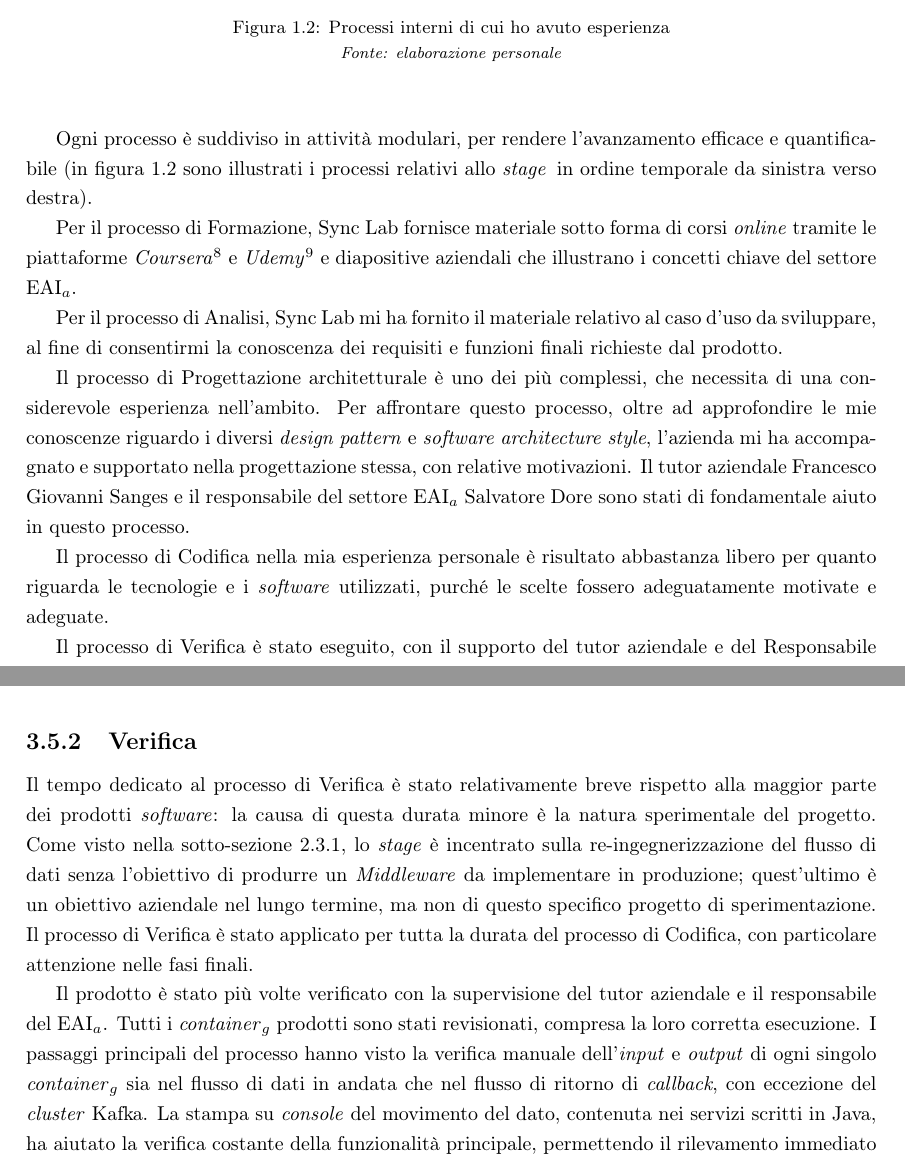
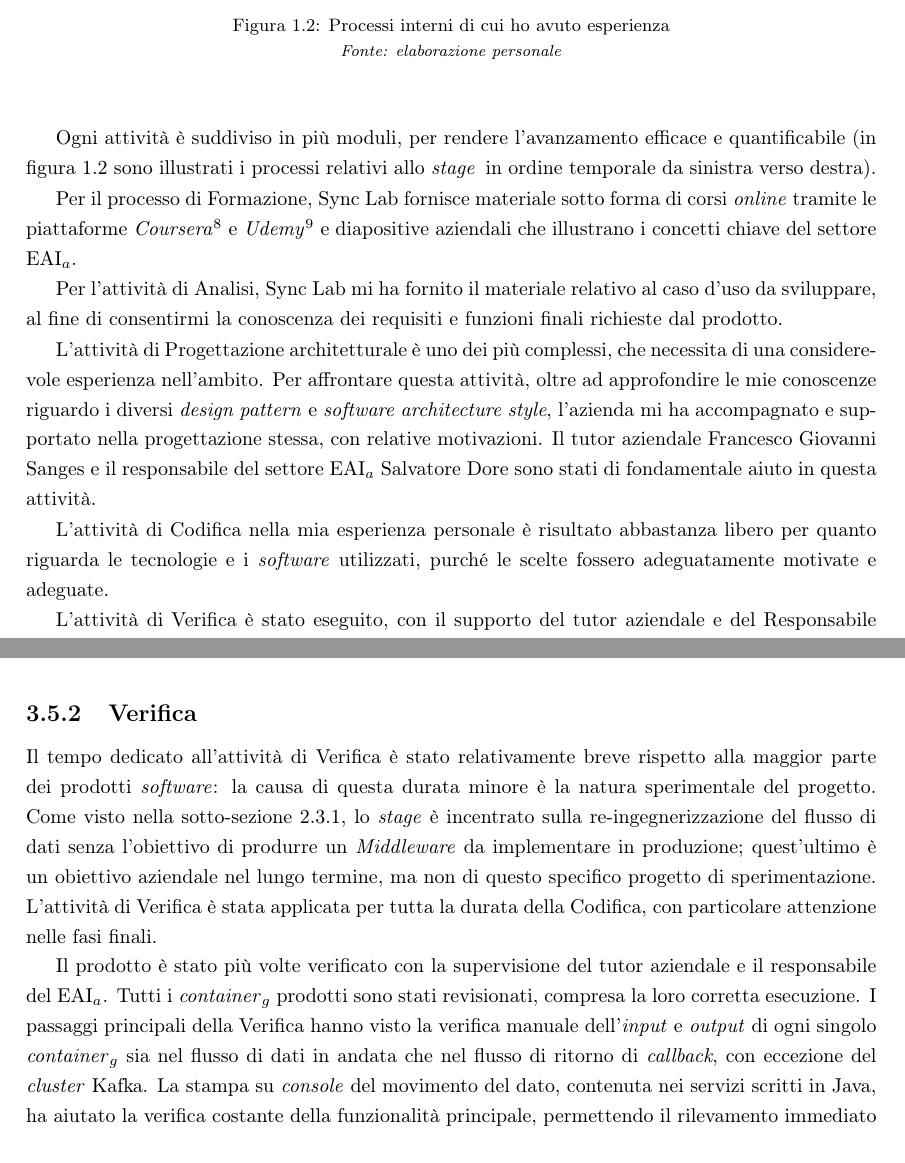
Before and after one commit to Andrea-Dorigo/tesi-di-laurea, a LaTeX document (tesi.tex, which reads chapters/1-Contesto_aziendale.tex, chapters/3-Apache_Kafka_in_un_caso_d_uso_simulato.tex): two parts of pages 11 and 45 of 55, joined at a grey line, cut so that both start at the same text. Compiled offline with pdfLaTeX.

Commit message:
Fix processo->attivita and capital letters

```diff
--- a/chapters/1-Contesto_aziendale.tex
+++ b/chapters/1-Contesto_aziendale.tex
@@ -91,18 +91,18 @@ Questi processi, nella mia esperienza personale, non sono delineati in modo rigi
   \end{center}
 \end{figure}
 
-Ogni processo è suddiviso in attività modulari, per rendere l'avanzamento efficace e quantificabile (in figura \thefigure\ sono illustrati i processi relativi allo \stage\, in ordine temporale da sinistra verso destra).
+Ogni attività è suddiviso in più moduli, per rendere l'avanzamento efficace e quantificabile (in figura \thefigure\ sono illustrati i processi relativi allo \stage\, in ordine temporale da sinistra verso destra).
 
 Per il processo di Formazione, Sync Lab fornisce materiale sotto forma di corsi \textit{online} tramite le piattaforme \textit{Coursera}\footfullcite{coursera} e \textit{Udemy}\footfullcite{udemy} e diapositive aziendali che illustrano i concetti chiave del settore \sacr{eai}.
 
-Per il processo di Analisi, Sync Lab mi ha fornito il materiale relativo al caso d'uso da sviluppare, al fine di consentirmi la conoscenza dei requisiti e funzioni finali richieste dal prodotto.
+Per l'attività di Analisi, Sync Lab mi ha fornito il materiale relativo al caso d'uso da sviluppare, al fine di consentirmi la conoscenza dei requisiti e funzioni finali richieste dal prodotto.
 
-Il processo di Progettazione architetturale è uno dei più complessi, che necessita di una considerevole esperienza nell'ambito.
-Per affrontare questo processo, oltre ad approfondire le mie conoscenze riguardo i diversi \textit{design pattern} e \textit{software architecture style}, l'azienda mi ha accompagnato e supportato nella progettazione stessa, con relative motivazioni.
+L'attività di Progettazione architetturale è uno dei più complessi, che necessita di una considerevole esperienza nell'ambito.
+Per affrontare questa attività, oltre ad approfondire le mie conoscenze riguardo i diversi \textit{design pattern} e \textit{software architecture style}, l'azienda mi ha accompagnato e supportato nella progettazione stessa, con relative motivazioni.
 Il tutor aziendale  Francesco Giovanni Sanges e il responsabile del settore \sacr{eai} Salvatore Dore
-sono stati di fondamentale aiuto in questo processo.
+sono stati di fondamentale aiuto in questa attività.
 
-Il processo di Codifica nella mia esperienza personale è risultato abbastanza libero per quanto riguarda le tecnologie e i \software\ utilizzati, purché le scelte fossero adeguatamente motivate e adeguate.
+L'attività di Codifica nella mia esperienza personale è risultato abbastanza libero per quanto riguarda le tecnologie e i \software\ utilizzati, purché le scelte fossero adeguatamente motivate e adeguate.
 
-Il processo di Verifica è stato eseguito, con il supporto del tutor aziendale e del Responsabile del settore \sacr{eai} a scadenza settimanale, tramite colloqui \textit{online} o resoconti sulla \textit{online board} di riferimento.
+L'attività di Verifica è stato eseguito, con il supporto del tutor aziendale e del Responsabile del settore \sacr{eai} a scadenza settimanale, tramite colloqui \textit{online} o resoconti sulla \textit{online board} di riferimento.
 
--- a/chapters/3-Apache_Kafka_in_un_caso_d_uso_simulato.tex
+++ b/chapters/3-Apache_Kafka_in_un_caso_d_uso_simulato.tex
@@ -362,13 +362,13 @@ L'immagine illustra i servizi prodotti per il flusso asincrono con \textit{callb
 
 
 % Questi \gls{g_microservizi} hanno raggiunto efficacemente il risultato preposto, creando il sistema richiesto dalla sperimentazione; i due servizi di test quali \sacr{ws} \textit{Client} e \sacr{ws} \textit{Provider} si scambiano messaggi tramite un \middleware\ basato su Apache Kafka.
-Il tempo dedicato al processo di Verifica è stato relativamente breve rispetto alla maggior parte dei prodotti \software: la causa di questa durata minore è la natura sperimentale del progetto.
+Il tempo dedicato all'attività di Verifica è stato relativamente breve rispetto alla maggior parte dei prodotti \software: la causa di questa durata minore è la natura sperimentale del progetto.
 Come visto nella sotto-sezione \ref{sub:obiettivi_stage}, lo \stage\ è incentrato sulla re-ingegnerizzazione del flusso di dati senza l'obiettivo di produrre un \middleware\ da implementare in produzione; quest'ultimo è un obiettivo aziendale nel lungo termine, ma non di questo specifico progetto di sperimentazione.
-Il processo di Verifica è stato applicato per tutta la durata del processo di Codifica, con particolare attenzione nelle fasi finali.
+L'attività di Verifica è stata applicata per tutta la durata della Codifica, con particolare attenzione nelle fasi finali.
 
 Il prodotto è stato più volte verificato con la supervisione del tutor aziendale e il responsabile del \sacr{eai}.
 Tutti i \gls{g_container} prodotti sono stati revisionati, compresa la loro corretta esecuzione.
-I passaggi principali del processo hanno visto la verifica manuale dell'\textit{input} e \textit{output} di ogni singolo \gls{g_container} sia nel flusso di dati in andata che nel flusso di ritorno di \textit{callback}, con eccezione del \textit{cluster} Kafka.
+I passaggi principali della Verifica hanno visto la verifica manuale dell'\textit{input} e \textit{output} di ogni singolo \gls{g_container} sia nel flusso di dati in andata che nel flusso di ritorno di \textit{callback}, con eccezione del \textit{cluster} Kafka.
 La stampa su \textit{console} del movimento del dato, contenuta nei servizi scritti in Java, ha aiutato la verifica costante della funzionalità principale, permettendo il rilevamento immediato di casi di regressione.
 Il \textit{cluster} Kafka invece è stato il soggetto di una verifica differente: ho analizzato approfonditamente l'\textit{output} in \textit{console} dei vari \gls{g_container}, per assicurarmi la corretta comunicazione tra di essi.
 Tramite l'utilizzo degli eseguibili di supporto messi a disposizione dal \textit{team} di Apache Kafka, ho periodicamente controllato i contenuti dei \textit{topic} generati durante il progetto ed il corretto funzionamento del \textit{cluster}.
```
Also changed, not shown: chapters/2-Apache_Kafka_nel_settore_dell_Integrazione_Aziendale.tex (+1 -1 lines), tesi.pdf, chapters/1-Contesto_aziendale.tex (2 more changed lines), chapters/3-Apache_Kafka_in_un_caso_d_uso_simulato.tex (12 more changed lines), 1 other file.
